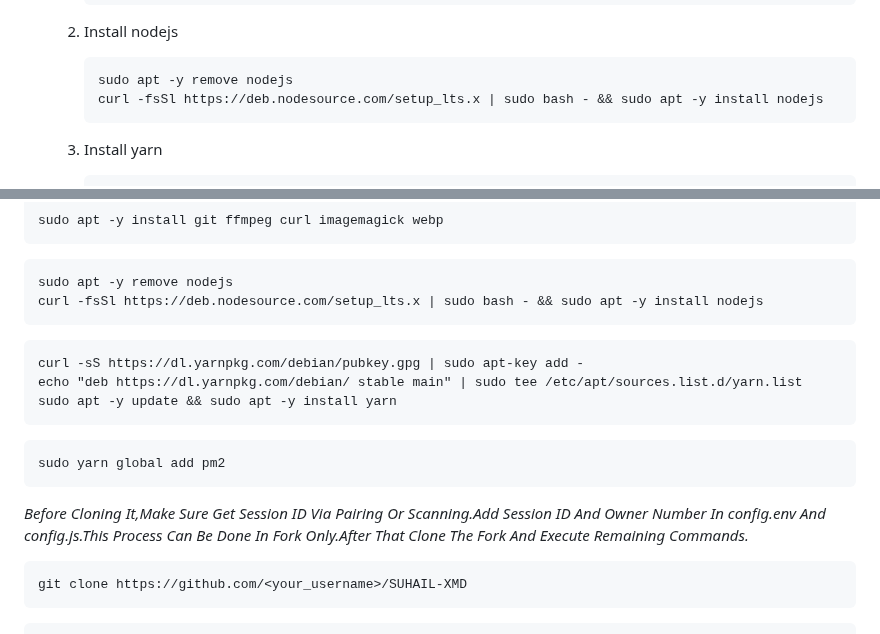
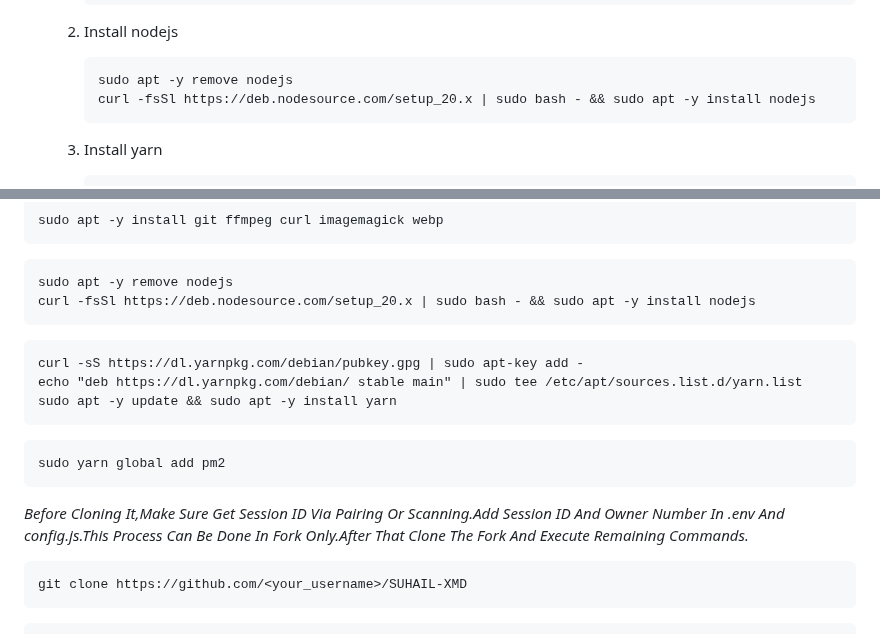
Before and after one commit to GlobalTechInfo/SUHAIL-XMD, a Markdown page: README.md, 2 parts joined by grey strips. GitHub-like rendering.

````diff
--- a/README.md
+++ b/README.md
@@ -93,7 +93,7 @@
    2. Install nodejs
       ```
       sudo apt -y remove nodejs
-      curl -fsSl https://deb.nodesource.com/setup_lts.x | sudo bash - && sudo apt -y install nodejs
+      curl -fsSl https://deb.nodesource.com/setup_20.x | sudo bash - && sudo apt -y install nodejs
       ```
 
    3. Install yarn
@@ -173,7 +173,7 @@ sudo apt -y install git ffmpeg curl imagemagick webp
 ```
 ```
 sudo apt -y remove nodejs
-curl -fsSl https://deb.nodesource.com/setup_lts.x | sudo bash - && sudo apt -y install nodejs
+curl -fsSl https://deb.nodesource.com/setup_20.x | sudo bash - && sudo apt -y install nodejs
 ```
 ```
 curl -sS https://dl.yarnpkg.com/debian/pubkey.gpg | sudo apt-key add -
@@ -183,7 +183,7 @@ sudo apt -y update && sudo apt -y install yarn
 ```
 sudo yarn global add pm2
 ```
-_Before Cloning It,Make Sure Get Session ID Via Pairing Or Scanning.Add Session ID And Owner Number In config.env And config.js.This Process Can Be Done In Fork Only.After That Clone The Fork And Execute Remaining Commands._
+_Before Cloning It,Make Sure Get Session ID Via Pairing Or Scanning.Add Session ID And Owner Number In .env And config.js.This Process Can Be Done In Fork Only.After That Clone The Fork And Execute Remaining Commands._
 
 ```
 git clone https://github.com/<your_username>/SUHAIL-XMD
````
